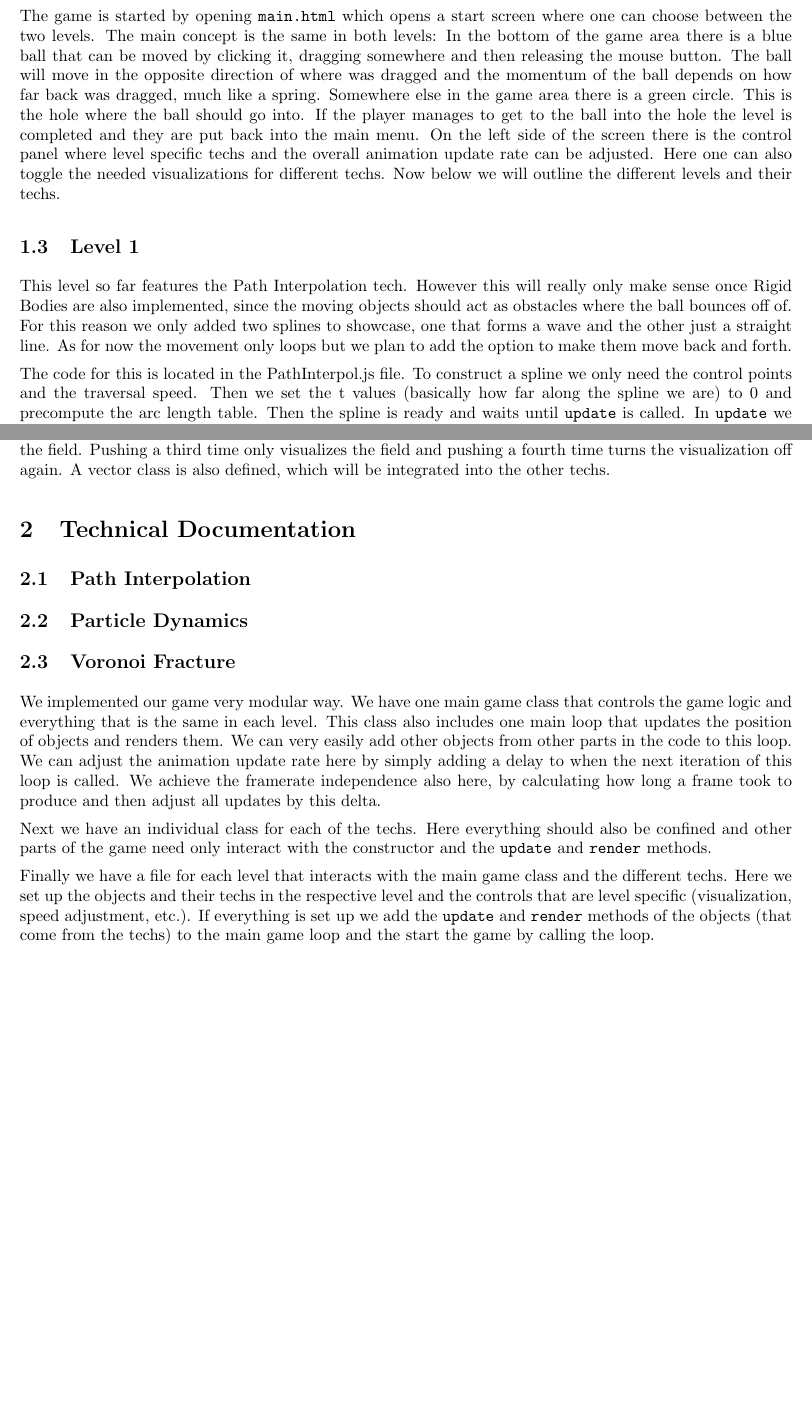
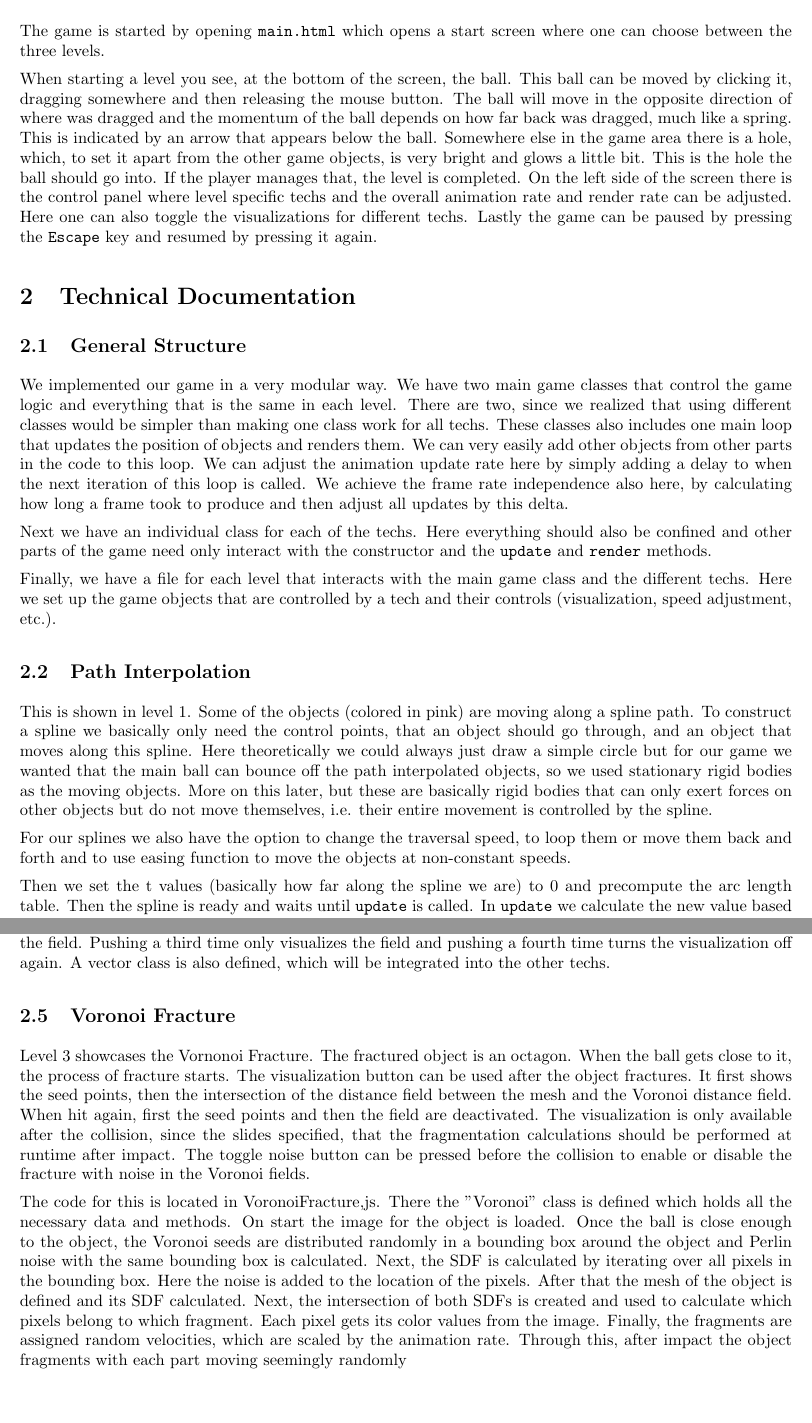
Before and after one commit to leontiefenboeck/sa_game, a LaTeX document (doc/main.tex): two parts of pages 1 and 2 of 2 before the commit and two parts of pages 2 and 3 of 3 after it, joined at a grey line, cut so that both start at the same text, the shorter picture padded with empty space. The pictures show the PDF file doc/main.pdf that the author committed with the source.

Commit message:
changed doc strcuture and included screenshot

```diff
--- a/doc/main.tex
+++ b/doc/main.tex
@@ -56,23 +65,12 @@
-start screen where one can choose between the two levels.
-The main concept is the same in all levels:
-In the bottom of the game area there is a ball that can be moved
+When starting a level you see, at the bottom of the screen, the ball. This ball can be moved
 by clicking it, dragging somewhere and then releasing the mouse button.
 The ball will move in the opposite direction of where was dragged and the momentum of the
-ball depends on how far back was dragged, much like a spring.
-Somewhere else in the game area there is a hole. This is the hole
-the ball should go into. If the player manages to get to the ball into the hole the level is completed
-and they are put back into the main menu.
+ball depends on how far back was dragged, much like a spring. This is indicated by an arrow that appears below the ball.
+Somewhere else in the game area there is a hole, which, to set it apart from the other game objects,
+is very bright and glows a little bit. This is the hole
+the ball should go into. If the player manages that, the level is completed.
 On the left side of the screen there is the control panel where level specific techs
-and the overall animation update rate can be adjusted. Here one can also toggle the needed visualizations
-for different techs. Now below we will outline the different levels and their techs.
-Additionally, the levels can be paused using the "escape" key.
+and the overall animation rate and render rate can be adjusted. Here one can also toggle the visualizations
+for different techs.
+Lastly the game can be paused by pressing the \texttt{Escape} key and resumed by pressing it again.
 
-\subsection{Level 1}
-
-This level so far features the Path Interpolation tech. However this will really only make sense
-once Rigid Bodies are also implemented, since the moving objects should act as obstacles where the
-ball bounces off of. For this reason we only added two splines to showcase, one that forms a wave and the other
-just a straight line. As for now the movement only loops but we plan to add the option to
-make them move back and forth.
-
-The code for this is located in the PathInterpol.js file. To construct a spline we only need the control points and
@@ -85 +76,0 @@
-\subsection{Level 2}
@@ -92 +76,0 @@
-\subsection{Level 3}
@@ -96,2 +77,4 @@
 \section{Technical Documentation}
 
+\subsection{General Structure}
+We implemented our game in a very modular way. We have two main game classes that control the game logic
@@ -101,7 +82,7 @@
 updates the position of objects and renders them. We can very easily add other objects from other parts in the
 code to this loop. We can adjust the animation update rate here
 by simply adding a delay to when the next iteration of this loop is called.
-We achieve the framerate independence also here, by calculating how long a frame took to produce
+We achieve the frame rate independence also here, by calculating how long a frame took to produce
 and then adjust all updates by this delta.
 
 Next we have an individual class for each of the techs. Here everything should
@@ -112,8 +93,15 @@
 class and the different techs. Here we set up
-the objects and their techs in the respective level and the controls that are level specific (visualization, speed adjustment, etc.).
-If everything is set up we add the \texttt{update} and \texttt{render} methods of the objects (that come from the techs)
-to the main game loop and the start the game by calling the loop.
+the game objects that are controlled by a tech and their controls (visualization, speed adjustment, etc.).
 
+\subsection{Path Interpolation}
 
+This is shown in level 1. Some of the objects (colored in pink) are moving along a spline path.
+To construct a spline we basically only need the control points, that an object should go through, and an
+object that moves along this spline. Here theoretically we could always just draw a simple circle but
+for our game we wanted that the main ball can bounce off the path interpolated objects, so we used stationary rigid bodies
+as the moving objects. More on this later, but these are basically rigid bodies that can only
+exert forces on other objects but do not move themselves, i.e. their entire movement is controlled by the spline.
 
+For our splines we also have the option to change the traversal speed, to loop them or move them back and forth and
+to use easing function to move the objects at non-constant speeds.
 
@@ -123,2 +123,6 @@
+\subsection{Voronoi Fracture}
+Level 3 showcases the Vornonoi Fracture. The fractured object is an octagon. When the ball gets close to it, the process of fracture starts. The visualization button can be used after the object fractures. It first shows the seed points, then the intersection of the distance field between the mesh and the Voronoi distance field. When hit again, first the seed points and then the field are deactivated. The visualization is only available after the collision, since the slides specified, that the fragmentation calculations should be performed at runtime after impact. The toggle noise button can be pressed before the collision to enable or disable the fracture with noise in the Voronoi fields.
+
+The code for this is located in VoronoiFracture,js. There the "Voronoi" class is defined which holds all the necessary data and methods. On start the image for the object is loaded. Once the ball is close enough to the object, the Voronoi seeds are distributed randomly in a bounding box around the object and Perlin noise with the same bounding box is calculated. Next, the SDF is calculated by iterating over all pixels in the bounding box. Here the noise is added to the location of the pixels. After that the mesh of the object is defined and its SDF calculated. Next, the intersection of both SDFs is created and used to calculate which pixels belong to which fragment. Each pixel gets its color values from the image. Finally, the fragments are assigned random velocities, which are scaled by the animation rate. Through this, after impact the object fragments with each part moving seemingly randomly
 
 \end{document}
```
Also changed, not shown: doc/main.pdf, doc/showcase.png (added), doc/main.tex (44 more changed lines), 2 other files.
